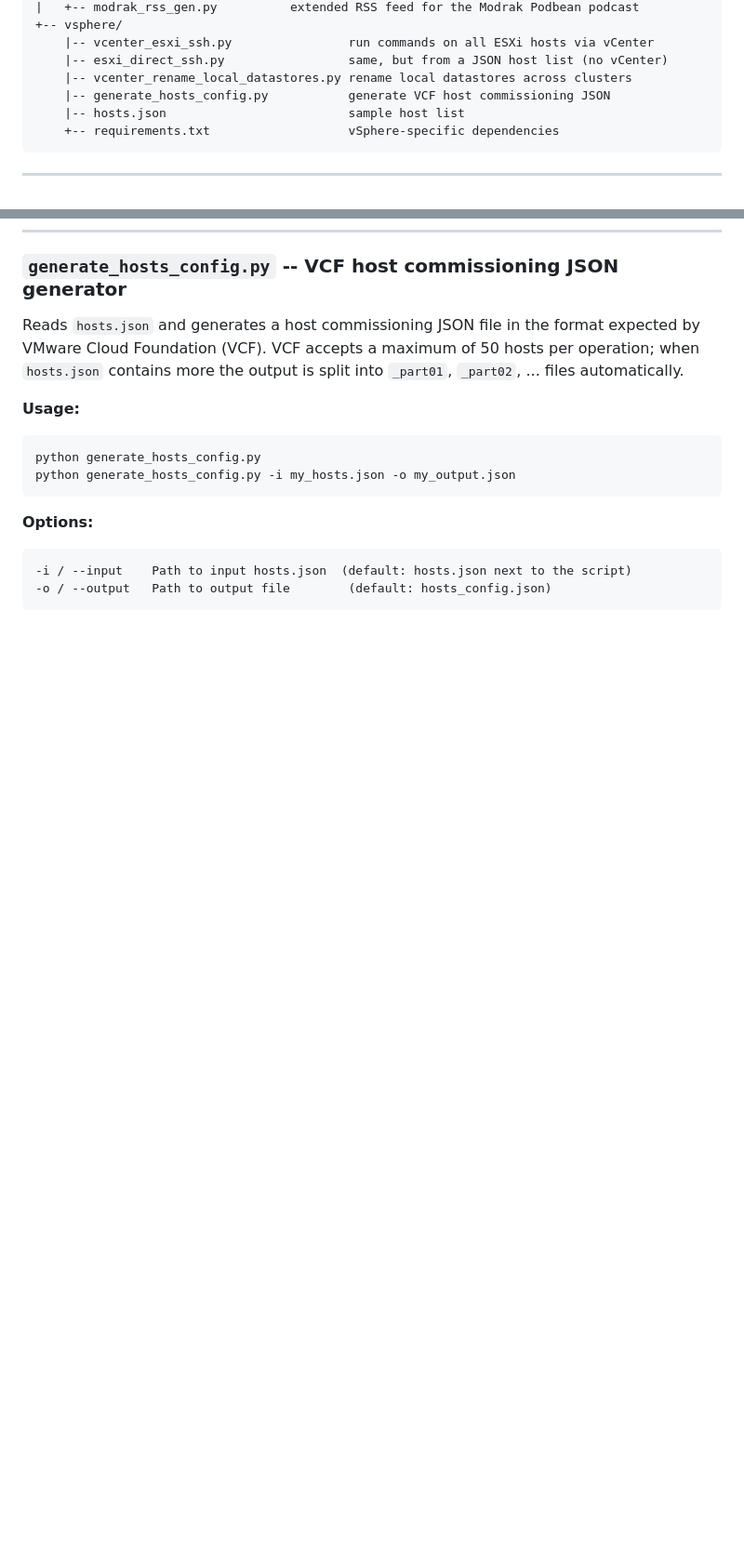
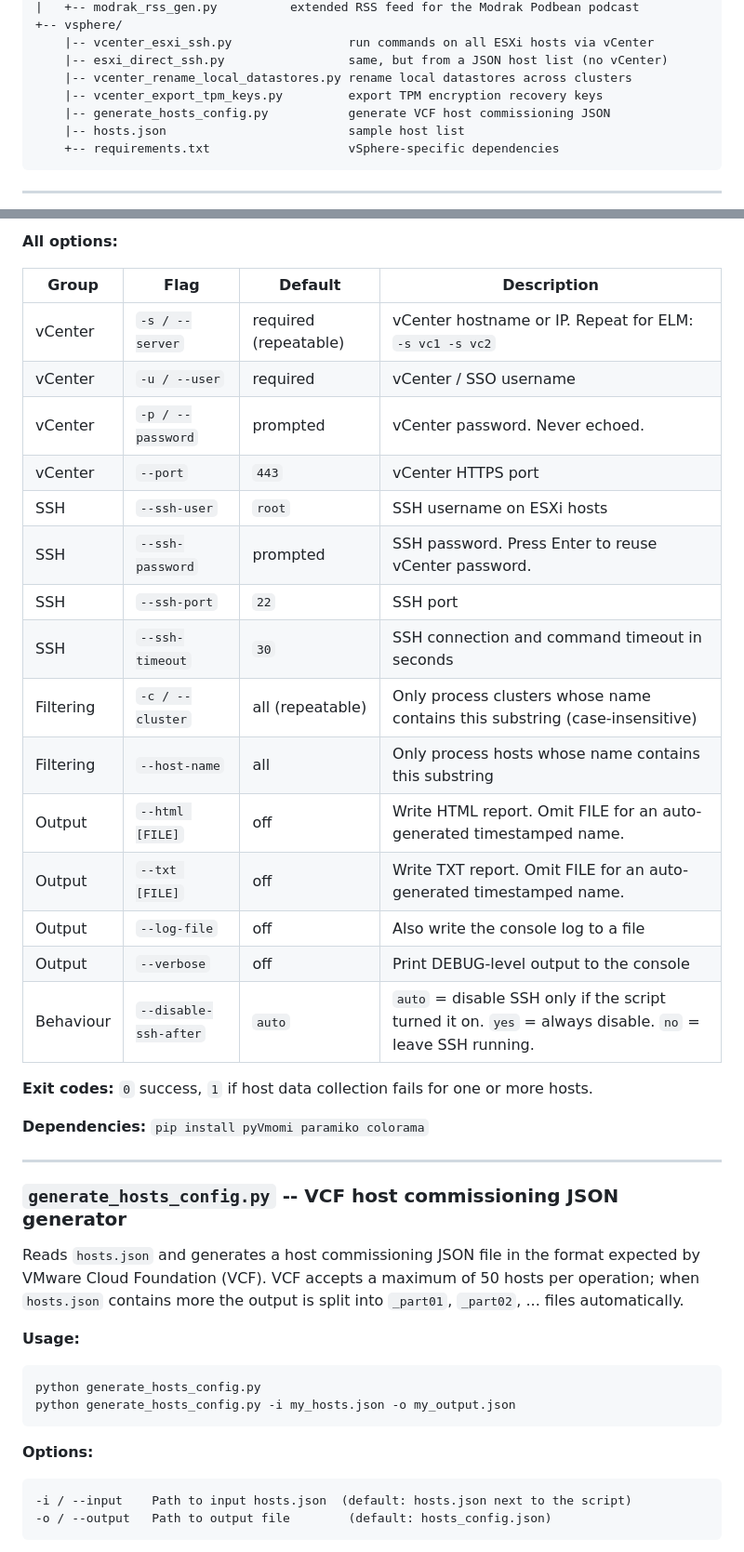
Before and after one commit to falco81/Utils, a Markdown page: README.md, 2 parts joined by grey strips. Shown at 93% size. GitHub-like rendering; blank space fills up the shorter version.

```diff
--- a/README.md
+++ b/README.md
@@ -19,6 +19,7 @@ Utils/
     |-- vcenter_esxi_ssh.py                run commands on all ESXi hosts via vCenter
     |-- esxi_direct_ssh.py                 same, but from a JSON host list (no vCenter)
     |-- vcenter_rename_local_datastores.py rename local datastores across clusters
+    |-- vcenter_export_tpm_keys.py         export TPM encryption recovery keys
     |-- generate_hosts_config.py           generate VCF host commissioning JSON
     |-- hosts.json                         sample host list
     +-- requirements.txt                   vSphere-specific dependencies
@@ -584,3 +641,29 @@ python vcenter_rename_local_datastores.py \
+**All options:**
+
+| Group | Flag | Default | Description |
+|---|---|---|---|
+| vCenter | `-s / --server` | required (repeatable) | vCenter hostname or IP. Repeat for ELM: `-s vc1 -s vc2` |
+| vCenter | `-u / --user` | required | vCenter / SSO username |
+| vCenter | `-p / --password` | prompted | vCenter password. Never echoed. |
+| vCenter | `--port` | `443` | vCenter HTTPS port |
+| SSH | `--ssh-user` | `root` | SSH username on ESXi hosts |
+| SSH | `--ssh-password` | prompted | SSH password. Press Enter to reuse vCenter password. |
+| SSH | `--ssh-port` | `22` | SSH port |
+| SSH | `--ssh-timeout` | `30` | SSH connection and command timeout in seconds |
+| Filtering | `-c / --cluster` | all (repeatable) | Only process clusters whose name contains this substring (case-insensitive) |
+| Filtering | `--host-name` | all | Only process hosts whose name contains this substring |
+| Output | `--html [FILE]` | off | Write HTML report. Omit FILE for an auto-generated timestamped name. |
+| Output | `--txt [FILE]` | off | Write TXT report. Omit FILE for an auto-generated timestamped name. |
+| Output | `--log-file` | off | Also write the console log to a file |
+| Output | `--verbose` | off | Print DEBUG-level output to the console |
+| Behaviour | `--disable-ssh-after` | `auto` | `auto` = disable SSH only if the script turned it on. `yes` = always disable. `no` = leave SSH running. |
+
+**Exit codes:** `0` success, `1` if host data collection fails for one or more hosts.
+
+**Dependencies:** `pip install pyVmomi paramiko colorama`
+
+---
+
 ### `generate_hosts_config.py` -- VCF host commissioning JSON generator
 
 Reads `hosts.json` and generates a host commissioning JSON file in the format expected by VMware Cloud Foundation (VCF). VCF accepts a maximum of 50 hosts per operation; when `hosts.json` contains more the output is split into `_part01`, `_part02`, ... files automatically.
```
Also changed, not shown: other parts of README.md (+58 -1 lines).
